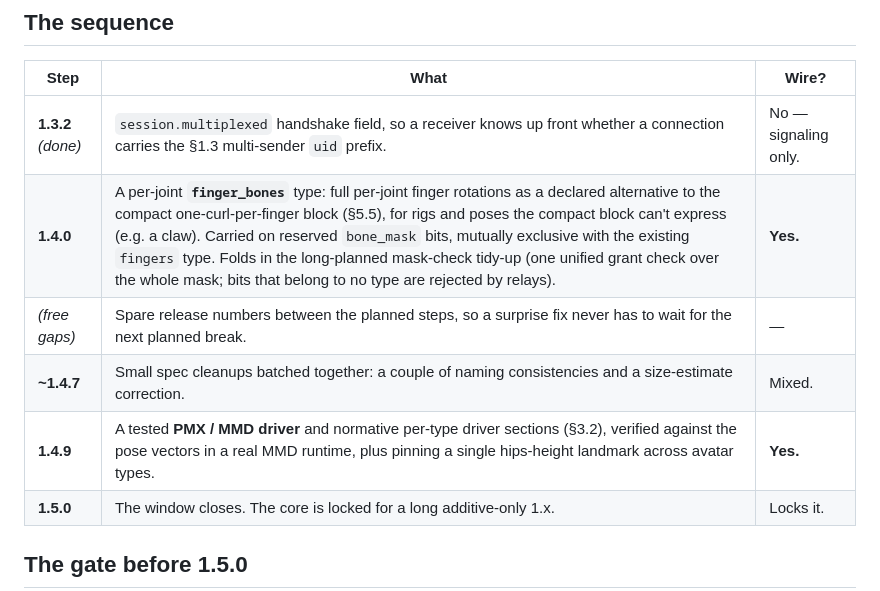
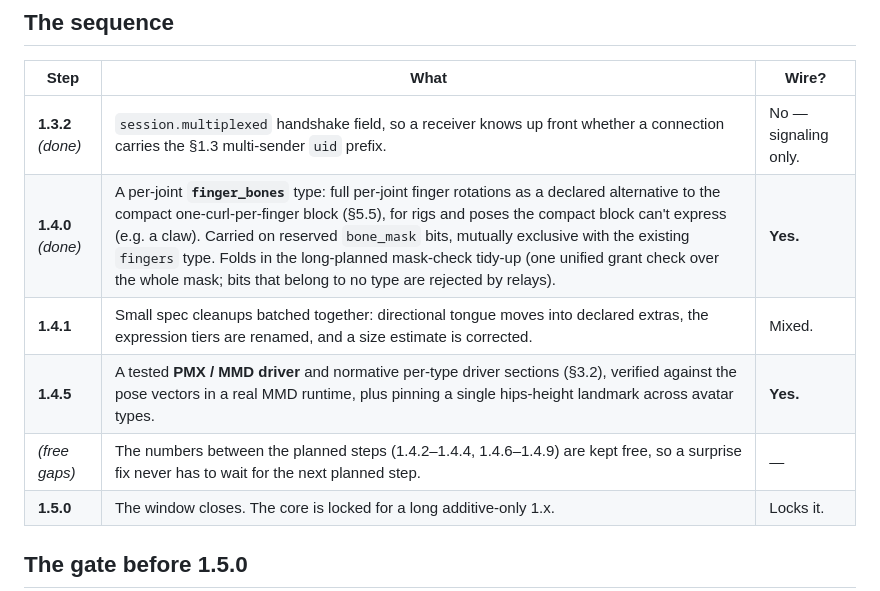
Before and after one commit to Ron81/posy, a Markdown page: ROADMAP.md, the part around the change. GitHub-like rendering.

Commit message:
docs: tighten the road-to-1.5 numbering — cleanups 1.4.1, PMX 1.4.5
1.4.0 is out; mark it done. The gaps were overlarge: the spec cleanups move to
1.4.1 (next) and the PMX/MMD driver to 1.4.5, leaving 1.4.2-1.4.4 and 1.4.6-1.4.9
free for surprise fixes. The version byte is the minor revision either way (§9),
so this is a planning change only — no wire, codec or test impact.

```diff
--- a/ROADMAP.md
+++ b/ROADMAP.md
@@ -26,10 +26,10 @@ same byte until 1.5.0; the sub-numbers below are release labels, not wire versio
 | Step | What | Wire? |
 |---|---|---|
 | **1.3.2** *(done)* | `session.multiplexed` handshake field, so a receiver knows up front whether a connection carries the §1.3 multi-sender `uid` prefix. | No — signaling only. |
-| **1.4.0** | A per-joint **`finger_bones`** type: full per-joint finger rotations as a declared alternative to the compact one-curl-per-finger block (§5.5), for rigs and poses the compact block can't express (e.g. a claw). Carried on reserved `bone_mask` bits, mutually exclusive with the existing `fingers` type. Folds in the long-planned mask-check tidy-up (one unified grant check over the whole mask; bits that belong to no type are rejected by relays). | **Yes.** |
-| *(free gaps)* | Spare release numbers between the planned steps, so a surprise fix never has to wait for the next planned break. | — |
-| **~1.4.7** | Small spec cleanups batched together: a couple of naming consistencies and a size-estimate correction. | Mixed. |
-| **1.4.9** | A tested **PMX / MMD driver** and normative per-type driver sections (§3.2), verified against the pose vectors in a real MMD runtime, plus pinning a single hips-height landmark across avatar types. | **Yes.** |
+| **1.4.0** *(done)* | A per-joint **`finger_bones`** type: full per-joint finger rotations as a declared alternative to the compact one-curl-per-finger block (§5.5), for rigs and poses the compact block can't express (e.g. a claw). Carried on reserved `bone_mask` bits, mutually exclusive with the existing `fingers` type. Folds in the long-planned mask-check tidy-up (one unified grant check over the whole mask; bits that belong to no type are rejected by relays). | **Yes.** |
+| **1.4.1** | Small spec cleanups batched together: directional tongue moves into declared extras, the expression tiers are renamed, and a size estimate is corrected. | Mixed. |
+| **1.4.5** | A tested **PMX / MMD driver** and normative per-type driver sections (§3.2), verified against the pose vectors in a real MMD runtime, plus pinning a single hips-height landmark across avatar types. | **Yes.** |
+| *(free gaps)* | The numbers between the planned steps (1.4.2–1.4.4, 1.4.6–1.4.9) are kept free, so a surprise fix never has to wait for the next planned step. | — |
 | **1.5.0** | The window closes. The core is locked for a long additive-only 1.x. | Locks it. |
 
 ## The gate before 1.5.0
```
